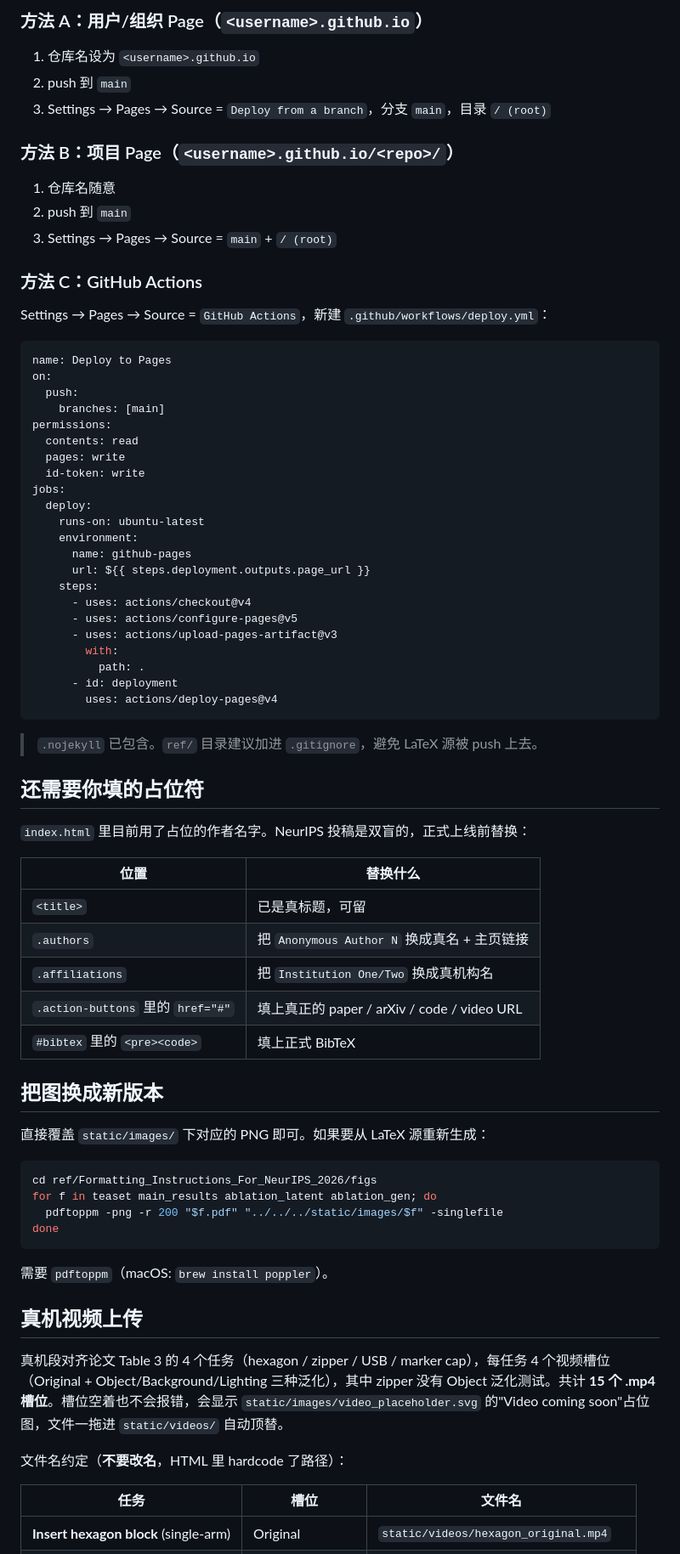
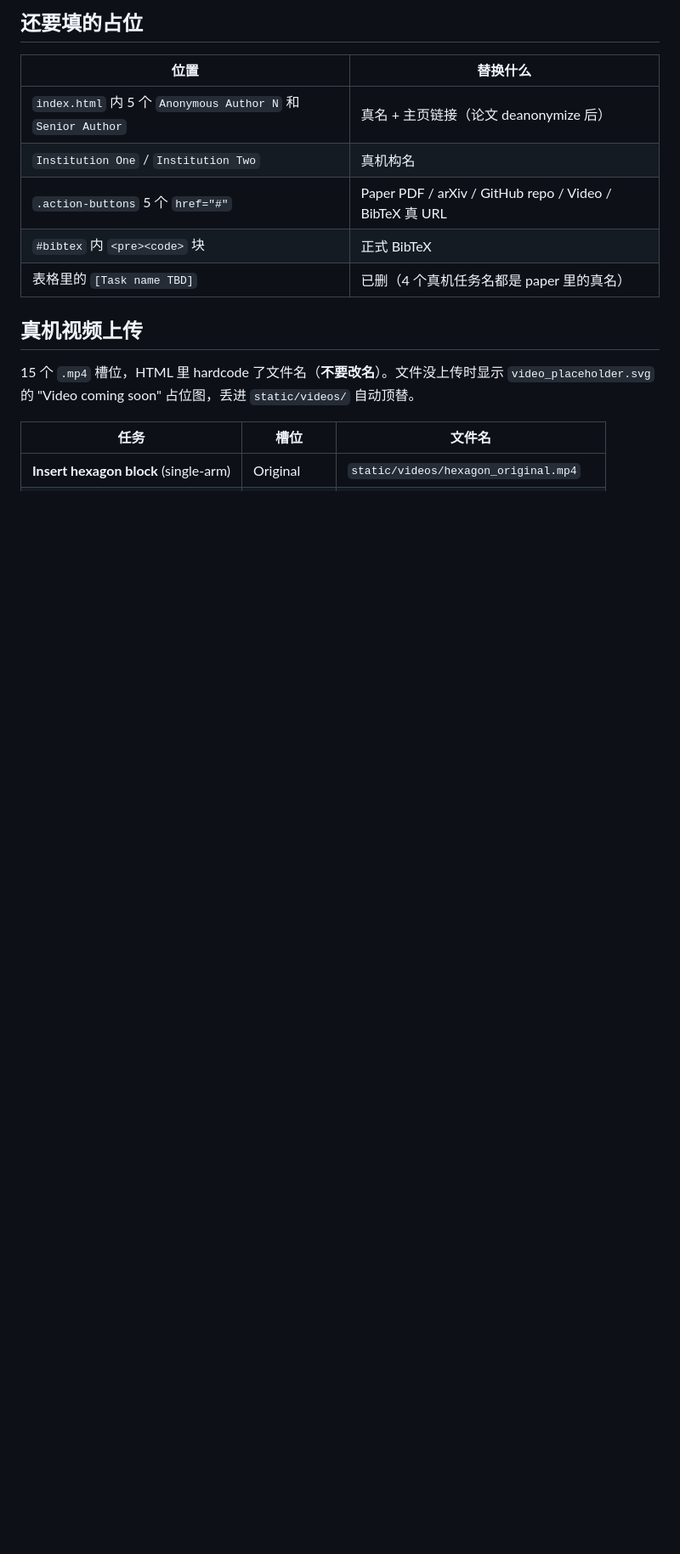
Before and after one commit to SiriYep/last-r1, a Markdown page: README.md, the part around one of its changes. Shown at 85% size. Drawn GitHub-style; blank space fills up the shorter version.

````diff
--- a/README.md
+++ b/README.md
@@ -45,74 +59,17 @@ python3 -m http.server 8000
 
-### 方法 A：用户/组织 Page（`<username>.github.io`）
-1. 仓库名设为 `<username>.github.io`
-2. push 到 `main`
-3. Settings → Pages → Source = `Deploy from a branch`，分支 `main`，目录 `/ (root)`
-
-### 方法 B：项目 Page（`<username>.github.io/<repo>/`）
-1. 仓库名随意
-2. push 到 `main`
-3. Settings → Pages → Source = `main` + `/ (root)`
-
-### 方法 C：GitHub Actions
-Settings → Pages → Source = `GitHub Actions`，新建 `.github/workflows/deploy.yml`：
-
-```yaml
-name: Deploy to Pages
-on:
-  push:
-    branches: [main]
-permissions:
-  contents: read
-  pages: write
-  id-token: write
-jobs:
-  deploy:
-    runs-on: ubuntu-latest
-    environment:
-      name: github-pages
-      url: ${{ steps.deployment.outputs.page_url }}
-    steps:
-      - uses: actions/checkout@v4
-      - uses: actions/configure-pages@v5
-      - uses: actions/upload-pages-artifact@v3
-        with:
-          path: .
-      - id: deployment
-        uses: actions/deploy-pages@v4
-```
-
-> `.nojekyll` 已包含。`ref/` 目录建议加进 `.gitignore`，避免 LaTeX 源被 push 上去。
-
-## 还需要你填的占位符
-
-`index.html` 里目前用了占位的作者名字。NeurIPS 投稿是双盲的，正式上线前替换：
+## 还要填的占位
 
 | 位置 | 替换什么 |
 |------|---------|
-| `<title>` | 已是真标题，可留 |
-| `.authors` | 把 `Anonymous Author N` 换成真名 + 主页链接 |
-| `.affiliations` | 把 `Institution One/Two` 换成真机构名 |
-| `.action-buttons` 里的 `href="#"` | 填上真正的 paper / arXiv / code / video URL |
-| `#bibtex` 里的 `<pre><code>` | 填上正式 BibTeX |
-
-## 把图换成新版本
-
-直接覆盖 `static/images/` 下对应的 PNG 即可。如果要从 LaTeX 源重新生成：
-
-```bash
-cd ref/Formatting_Instructions_For_NeurIPS_2026/figs
-for f in teaset main_results ablation_latent ablation_gen; do
-  pdftoppm -png -r 200 "$f.pdf" "../../../static/images/$f" -singlefile
-done
-```
-
-需要 `pdftoppm`（macOS: `brew install poppler`）。
+| `index.html` 内 5 个 `Anonymous Author N` 和 `Senior Author` | 真名 + 主页链接（论文 deanonymize 后） |
+| `Institution One` / `Institution Two` | 真机构名 |
+| `.action-buttons` 5 个 `href="#"` | Paper PDF / arXiv / GitHub repo / Video / BibTeX 真 URL |
+| `#bibtex` 内 `<pre><code>` 块 | 正式 BibTeX |
+| 表格里的 `[Task name TBD]` | 已删（4 个真机任务名都是 paper 里的真名） |
 
 ## 真机视频上传
 
-真机段对齐论文 Table 3 的 4 个任务（hexagon / zipper / USB / marker cap），每任务 4 个视频槽位（Original + Object/Background/Lighting 三种泛化），其中 zipper 没有 Object 泛化测试。共计 **15 个 .mp4 槽位**。槽位空着也不会报错，会显示 `static/images/video_placeholder.svg` 的"Video coming soon"占位图，文件一拖进 `static/videos/` 自动顶替。
-
-文件名约定（**不要改名**，HTML 里 hardcode 了路径）：
+15 个 `.mp4` 槽位，HTML 里 hardcode 了文件名（**不要改名**）。文件没上传时显示 `video_placeholder.svg` 的 "Video coming soon" 占位图，丢进 `static/videos/` 自动顶替。
 
 | 任务 | 槽位 | 文件名 |
 |------|------|--------|
````
Also changed, not shown: other parts of README.md (+85 -49 lines).
